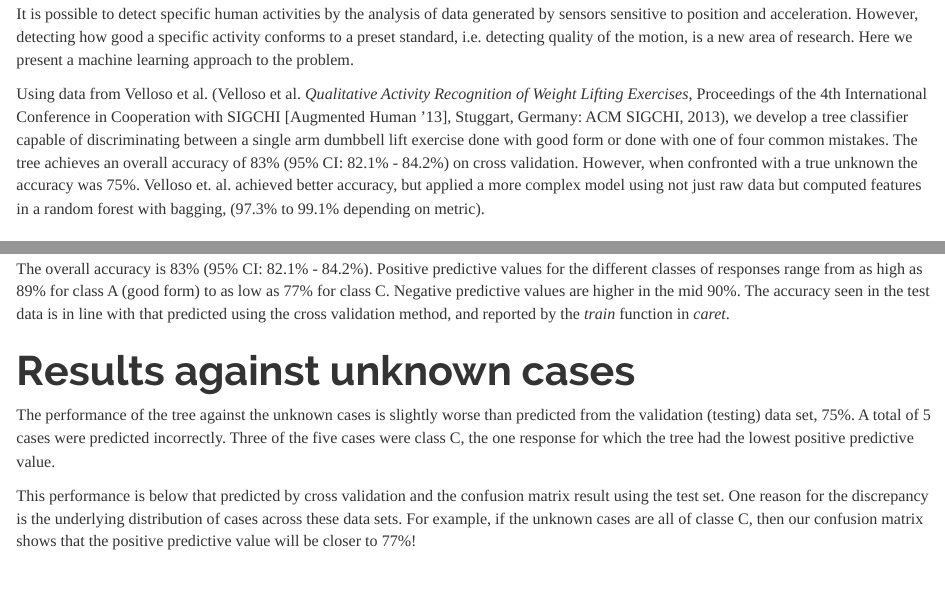
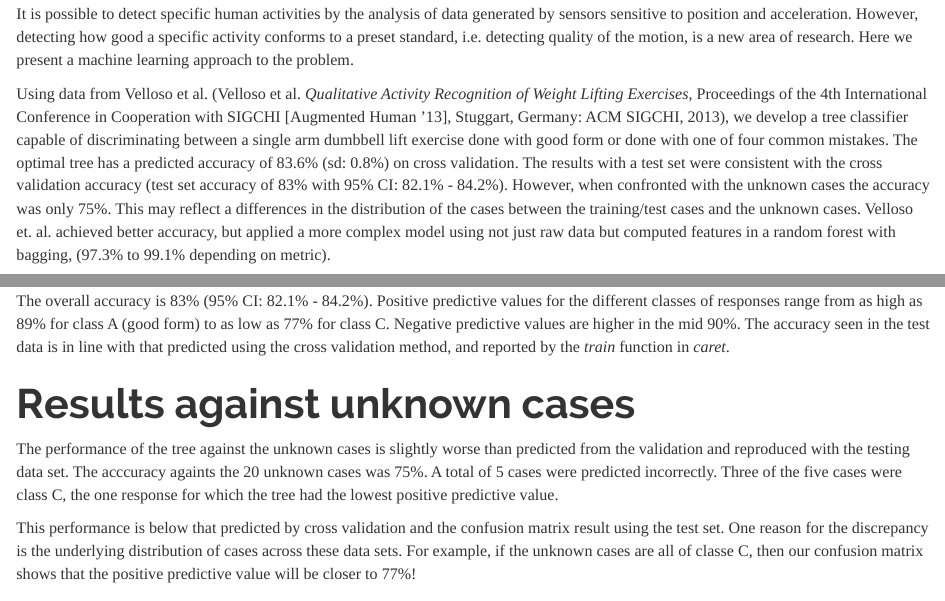
Before and after one commit to gamercier/MachineLearning, an R Markdown document (index.Rmd): the page in a window 1100 px wide, from 200 px down, and a second part further down, joined at a grey line. The pictures show the output file index.html that the author committed with the source, opened offline.

Commit message:
Updated text.

```diff
--- a/index.Rmd
+++ b/index.Rmd
@@ -15,7 +15,7 @@ knitr::opts_chunk$set(cache=TRUE, fig.width=6, fig.height=8, fig.align="center")
 ##Summary
 It is possible to detect specific human activities by the analysis of data generated by sensors sensitive to position and acceleration. However, detecting how good a specific activity conforms to a preset standard, i.e. detecting quality of the motion, is a new area of research. Here we present a machine learning approach to the problem.
 
-Using data from Velloso et al. (Velloso et al. *Qualitative Activity Recognition of Weight Lifting Exercises*, Proceedings of the 4th International Conference in Cooperation with SIGCHI [Augmented Human '13], Stuggart, Germany: ACM SIGCHI, 2013), we develop a tree classifier capable of discriminating between a single arm dumbbell lift exercise done with good form or done with one of four common mistakes. The tree achieves an overall accuracy of 83% (95% CI: 82.1% - 84.2%) on cross validation. However, when confronted with a true unknown the accuracy was 75%. Velloso et. al. achieved better accuracy, but applied a more complex model using not just raw data but computed features in a random forest with bagging, (97.3% to 99.1% depending on metric).
+Using data from Velloso et al. (Velloso et al. *Qualitative Activity Recognition of Weight Lifting Exercises*, Proceedings of the 4th International Conference in Cooperation with SIGCHI [Augmented Human '13], Stuggart, Germany: ACM SIGCHI, 2013), we develop a tree classifier capable of discriminating between a single arm dumbbell lift exercise done with good form or done with one of four common mistakes. The optimal tree has a predicted accuracy of 83.6% (sd: 0.8%) on cross validation. The results with a test set were consistent with the cross validation accuracy (test set accuracy of 83% with 95% CI: 82.1% - 84.2%). However, when confronted with the unknown cases the accuracy was only 75%. This may reflect a differences in the distribution of the cases between the training/test cases and the unknown cases. Velloso et. al. achieved better accuracy, but applied a more complex model using not just raw data but computed features in a random forest with bagging, (97.3% to 99.1% depending on metric).
 
 ##Introduction
 Human wearable devices that contain accelerometers, gyroscopes, and magnetometers are inertial measurement units (IMU) that can generate real time data encoding the motion of the individual wearing the device. This provides a unique opportunity for real time interactions between the device and the human, and is the motivation behind such devices like the Apple iWatch.
@@ -204,7 +204,7 @@ The overall accuracy is 83% (95% CI: 82.1% - 84.2%). Positive predictive values
 
 
 #Results against unknown cases
-The performance of the tree against the unknown cases is slightly worse than predicted from the validation (testing) data set, 75%. A total of 5 cases were predicted incorrectly. Three of the five cases were class C, the one response for which the tree had the lowest positive predictive value.
+The performance of the tree against the unknown cases is slightly worse than predicted from the validation and reproduced with the testing data set. The acccuracy againts the 20 unknown cases was 75%. A total of 5 cases were predicted incorrectly. Three of the five cases were class C, the one response for which the tree had the lowest positive predictive value.
 
 This performance is below that predicted by cross validation and the confusion matrix result using the test set. One reason for the discrepancy is the underlying distribution of cases across these data sets. For example, if the unknown cases are all of classe C, then our confusion matrix shows that the positive predictive value will be closer to 77%!
 
```
Also changed, not shown: index.html, index.Rmd (2 more changed lines).
